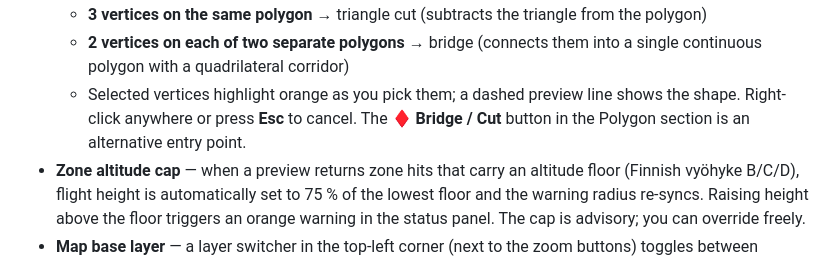
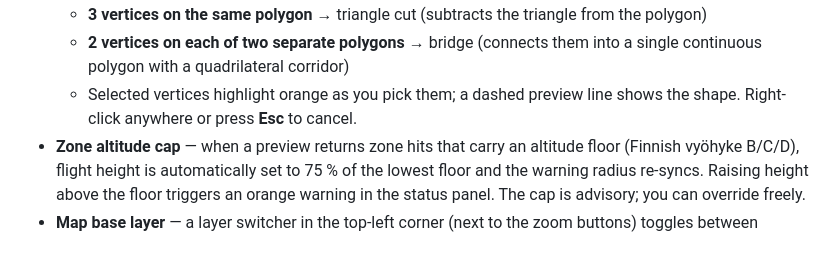
Before and after one commit to SeAMKedu/dkk-flightmanager, a Markdown page: README.md, the part around the change. Rendered like a GitHub page.

```diff
--- a/README.md
+++ b/README.md
@@ -94,7 +94,7 @@ The single-page Leaflet map interface lets you:
 - **Bridge / Cut** — in edit mode, right-click any vertex to enter Bridge/Cut mode (the vertex turns orange). Newly created vertices (promoted midpoints) are immediately available for selection. Left-click up to three more vertices to define the operation:
   - **3 vertices on the same polygon** → triangle cut (subtracts the triangle from the polygon)
   - **2 vertices on each of two separate polygons** → bridge (connects them into a single continuous polygon with a quadrilateral corridor)
-  - Selected vertices highlight orange as you pick them; a dashed preview line shows the shape. Right-click anywhere or press **Esc** to cancel. The **♦ Bridge / Cut** button in the Polygon section is an alternative entry point.
+  - Selected vertices highlight orange as you pick them; a dashed preview line shows the shape. Right-click anywhere or press **Esc** to cancel.
 - **Zone altitude cap** — when a preview returns zone hits that carry an altitude floor (Finnish vyöhyke B/C/D), flight height is automatically set to 75 % of the lowest floor and the warning radius re-syncs. Raising height above the floor triggers an orange warning in the status panel. The cap is advisory; you can override freely.
 - **Map base layer** — a layer switcher in the top-left corner (next to the zoom buttons) toggles between OpenStreetMap and MML Ortokuva aerial imagery. The ortho layer requires a valid `MML_API_KEY` in `.env` and is served directly from MML's WMTS; browser HTTP cache handles tile caching automatically.
 - **Save** — click **Save** to write the full job (KMZ, DSM, homes KML, HTML preview, manifest, `job_params.json`, thumbnail) to disk. Unsaved changes are tracked; you will be prompted before opening a different job or starting a new one.
```
